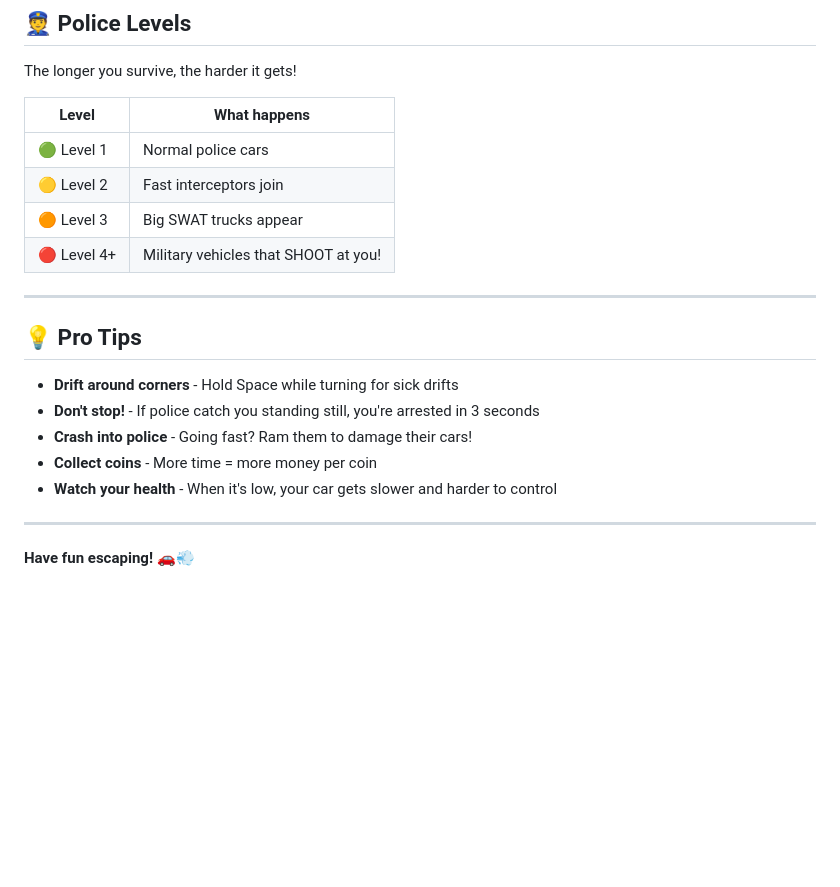
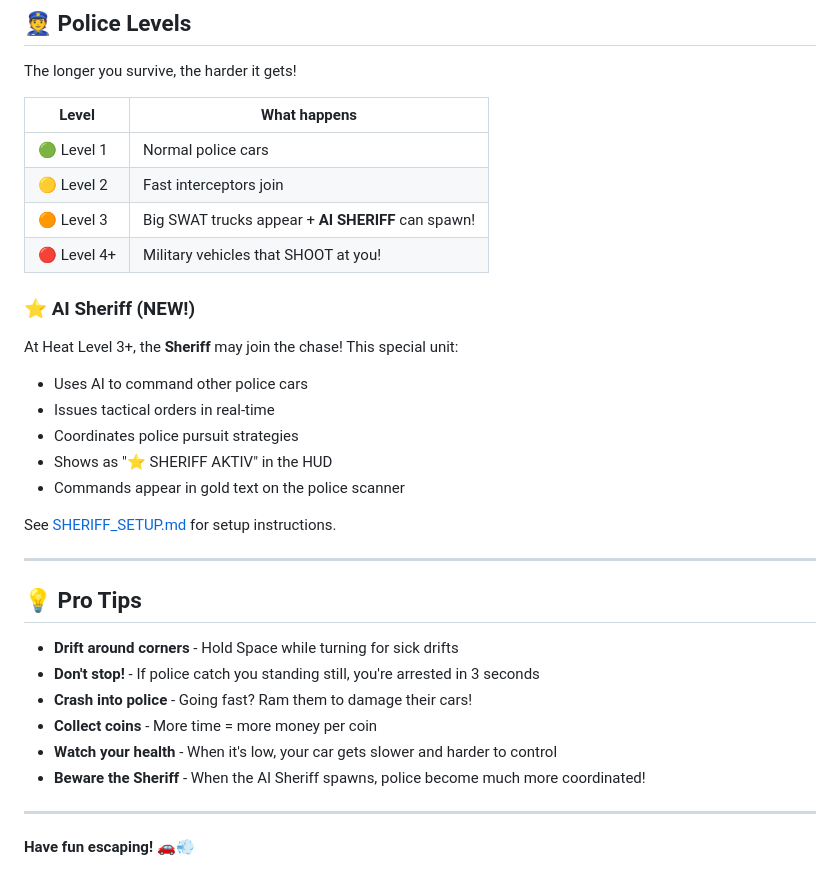
Before and after one commit to NulikTheGoat/Flugt-fra-politiet, a Markdown page: README.md, the part around the change. Drawn GitHub-style; blank space fills up the shorter version.

Commit message:
Add comprehensive Sheriff system documentation
Co-authored-by: lutherh <6357964+lutherh@users.noreply.github.com>

```diff
--- a/README.md
+++ b/README.md
@@ -204,8 +204,18 @@ The longer you survive, the harder it gets!
 |-------|--------------|
 | 🟢 Level 1 | Normal police cars |
 | 🟡 Level 2 | Fast interceptors join |
-| 🟠 Level 3 | Big SWAT trucks appear |
+| 🟠 Level 3 | Big SWAT trucks appear + **AI SHERIFF** can spawn! |
 | 🔴 Level 4+ | Military vehicles that SHOOT at you! |
+
+### ⭐ AI Sheriff (NEW!)
+At Heat Level 3+, the **Sheriff** may join the chase! This special unit:
+- Uses AI to command other police cars
+- Issues tactical orders in real-time
+- Coordinates police pursuit strategies
+- Shows as "⭐ SHERIFF AKTIV" in the HUD
+- Commands appear in gold text on the police scanner
+
+See [SHERIFF_SETUP.md](SHERIFF_SETUP.md) for setup instructions.
 
 ---
 
@@ -216,6 +226,7 @@ The longer you survive, the harder it gets!
 - **Crash into police** - Going fast? Ram them to damage their cars!
 - **Collect coins** - More time = more money per coin
 - **Watch your health** - When it's low, your car gets slower and harder to control
+- **Beware the Sheriff** - When the AI Sheriff spawns, police become much more coordinated!
 
 ---
 
```
Also changed, not shown: SHERIFF_SETUP.md (added, +150 -0 lines), SHERIFF_SYSTEM.md (added, +185 -0 lines).
